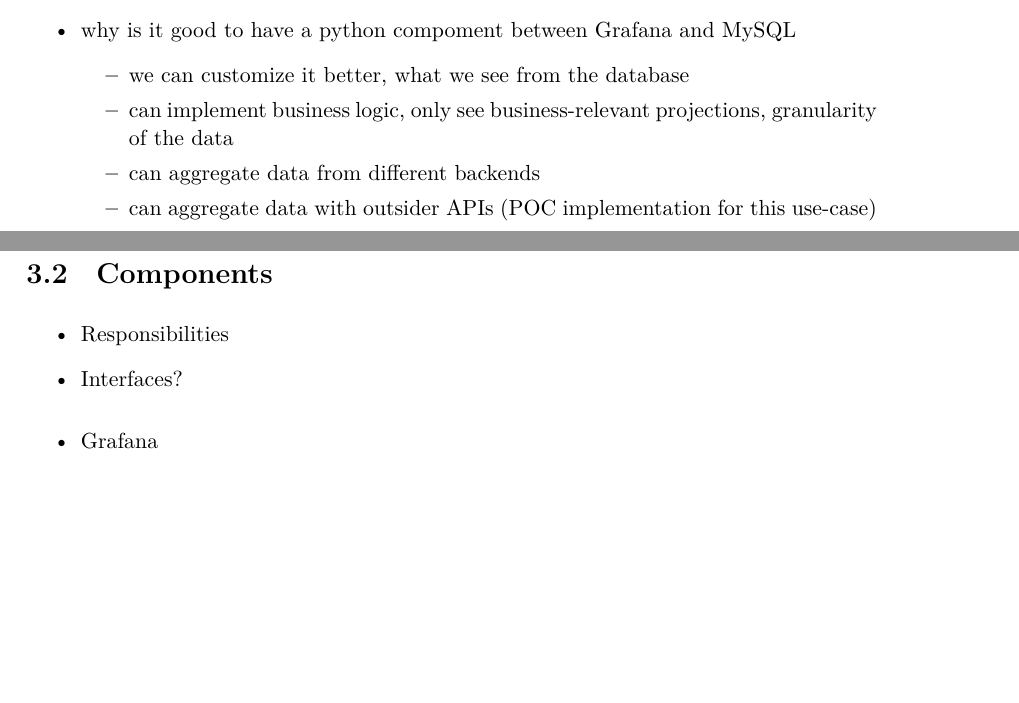
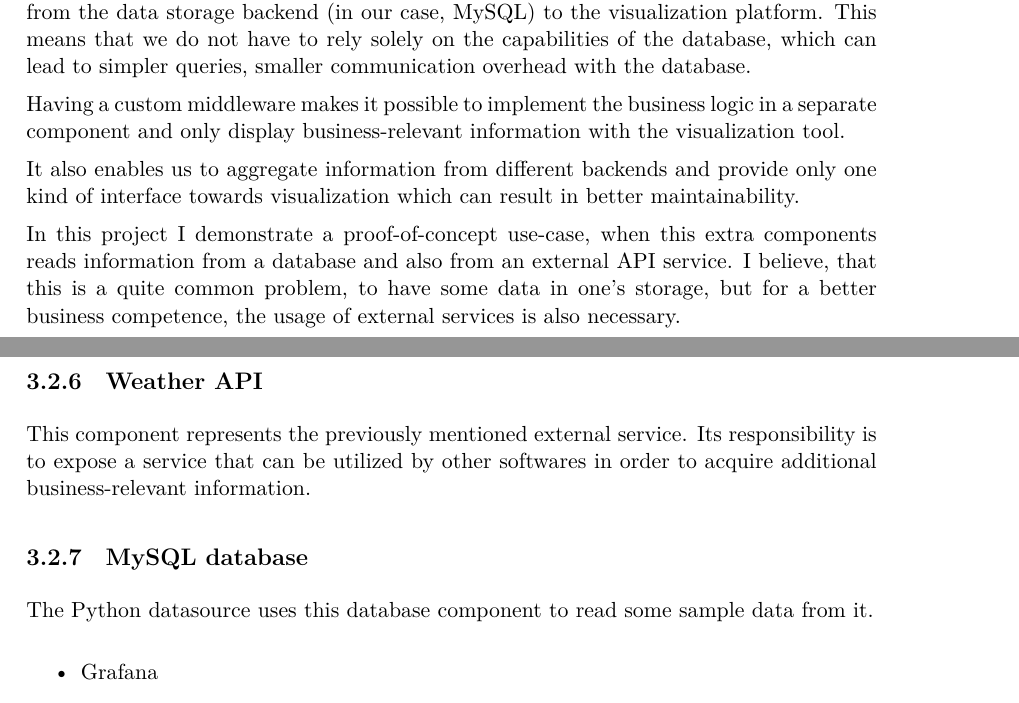
Before and after one commit to martonorova/thesis, a LaTeX thesis (docs/thesis/thesis.tex, which reads docs/thesis/content/design.tex): two parts of pages 14 and 15 of 22 before the commit and two parts of pages 15 and 16 of 23 after it, joined at a grey line, cut at the place of the change, the shorter picture padded with empty space. Compiled offline with XeLaTeX.

Commit message:
First version of design part, need further details

```diff
--- a/docs/thesis/content/design.tex
+++ b/docs/thesis/content/design.tex
@@ -9,9 +14,0 @@
-	\item how can we access data from RapidMiner WebService
-	\item why is it good to have a python compoment between Grafana and MySQL
-	\begin{itemize}
-		\item we can customize it better, what we see from the database
-		\item can implement business logic, only see business-relevant projections, granularity of the data
-		\item can aggregate data from different backends
-		\item can aggregate data with outsider APIs (POC implementation for this use-case)
-	\end{itemize}
-\end{itemize}
@@ -20,5 +25 @@
 
-\begin{itemize}
-	\item Responsibilities
-	\item Interfaces?
-\end{itemize}
@@ -25,3 +61,36 @@
+With an extra component in the middle, we have extra control over the data which travels from the data storage backend (in our case, MySQL) to the visualization platform. This means that we do not have to rely solely on the capabilities of the database, which can lead to simpler queries, smaller communication overhead with the database.
+
+Having a custom middleware makes it possible to implement the business logic in a separate component and only display business-relevant information with the visualization tool.
+
+It also enables us to aggregate information from different backends and provide only one kind of interface towards visualization which can result in better maintainability.
+
+In this project I demonstrate a proof-of-concept use-case, when this extra components reads information from a database and also from an external API service. I believe, that this is a quite common problem, to have some data in one's storage, but for a better business competence, the usage of external services is also necessary.
+
+%---
+\subsection{Weather API}
+%---
+
+This component represents the previously mentioned external service. Its responsibility is to expose a service that can be utilized by other softwares in order to acquire additional business-relevant information.
+
+%---
+\subsection{MySQL database}
+%---
+
+The Python datasource uses this database component to read some sample data from it.
+
+
+%\begin{itemize}
+%	\item why do we need a gateway
+%	\item how can we access data from RapidMiner WebService
+%	\item why is it good to have a python compoment between Grafana and MySQL
+%	\begin{itemize}
+%		\item we can customize it better, what we see from the database
+%		\item can implement business logic, only see business-relevant projections, granularity of the data
+%		\item can aggregate data from different backends
+%		\item can aggregate data with outsider APIs (POC implementation for this use-case)
+%	\end{itemize}
+%\end{itemize}
+
 
 \begin{itemize}
 	\item Grafana
```
Also changed, not shown: docs/thesis/figures/architecture.png, docs/thesis/content/design.tex (55 more changed lines).
